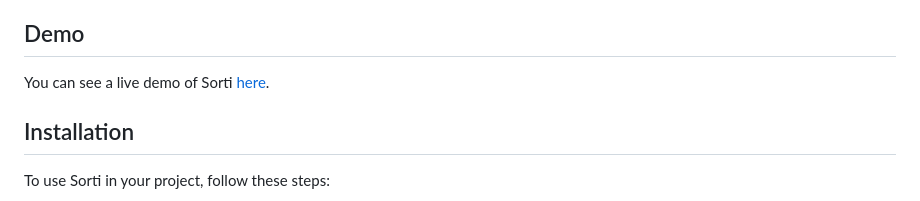
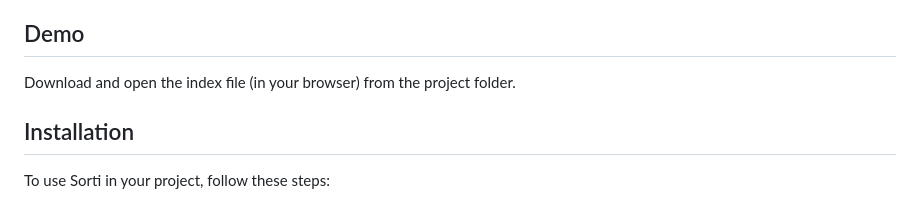
Before and after one commit to jvkrakowski/Sorti, a Markdown page: README.md, the part around the change. Drawn GitHub-style.

```diff
--- a/README.md
+++ b/README.md
@@ -26,7 +26,7 @@ Sorti aims to provide a straightforward solution for creating tabbed content dis
 
 ## Demo
 
-You can see a live demo of Sorti [here](https://jvkrakowski.github.io/Sorti/demo.html).
+Download and open the index file (in your browser) from the project folder.
 
 ## Installation
 
```
